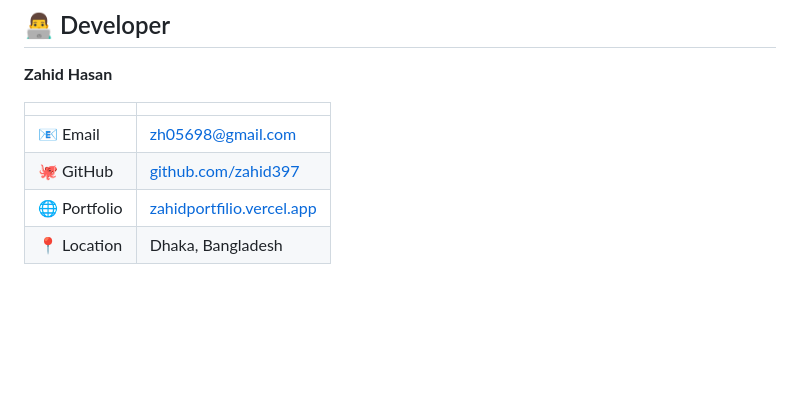
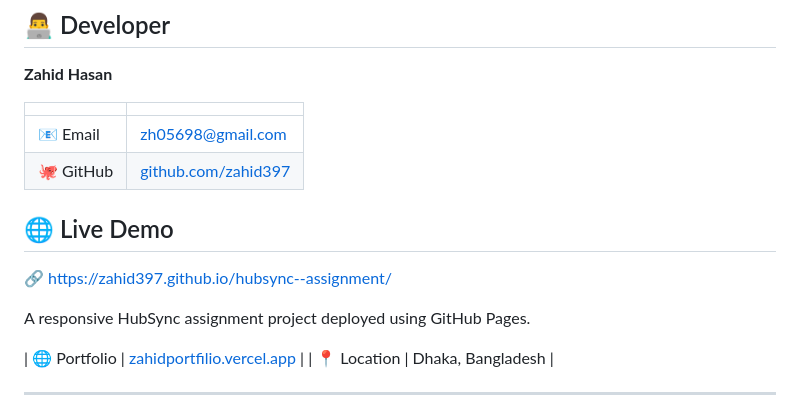
Before and after one commit to zahid397/hubsync--assignment, a Markdown page: README.md, the part around the change. Rendered like a GitHub page; blank space fills up the shorter version.

```diff
--- a/README.md
+++ b/README.md
@@ -185,6 +185,13 @@ open hubsync.html
 |--|--|
 | 📧 Email | zh05698@gmail.com |
 | 🐙 GitHub | [github.com/zahid397](https://github.com/zahid397) |
+## 🌐 Live Demo
+
+🔗 https://zahid397.github.io/hubsync--assignment/
+
+A responsive HubSync assignment project deployed using GitHub Pages.
+
+
 | 🌐 Portfolio | [zahidportfilio.vercel.app](https://zahidportfilio.vercel.app) |
 | 📍 Location | Dhaka, Bangladesh |
 
```
